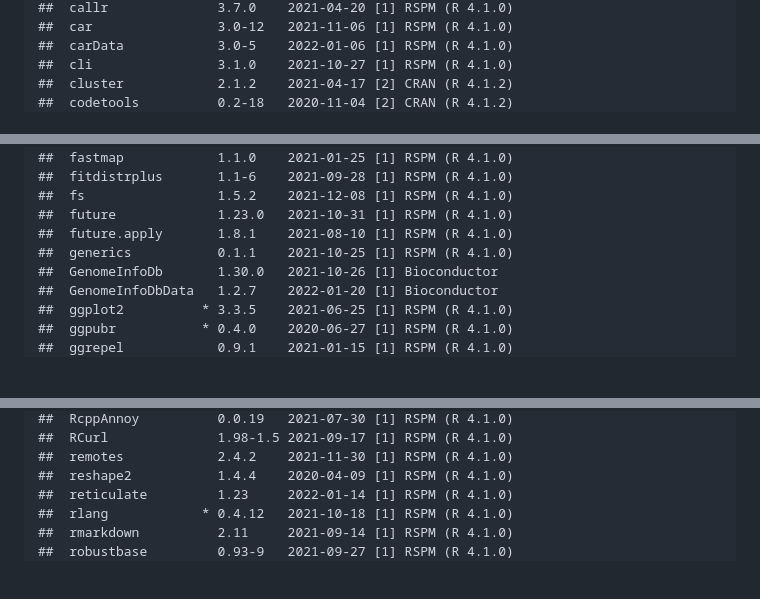
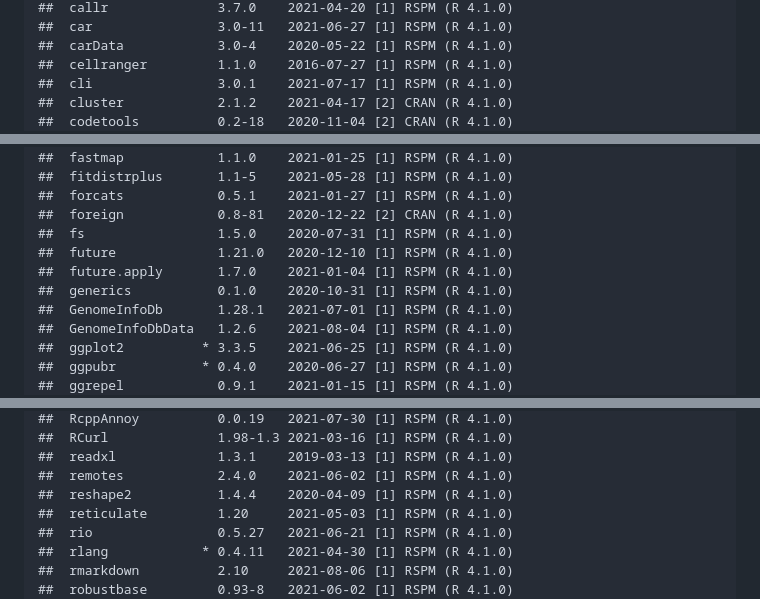
Before and after one commit to KevinTThomas/sle_activity_scrnaseq, a Markdown page: figures/figure_4_s18.md, 3 parts joined by grey strips. GitHub-like rendering; blank space fills up the shorter version.

```diff
--- a/figures/figure_4_s18.md
+++ b/figures/figure_4_s18.md
@@ -392,7 +397,8 @@ session_info()
     ##  callr              3.7.0    2021-04-20 [1] RSPM (R 4.1.0)
-    ##  car                3.0-12   2021-11-06 [1] RSPM (R 4.1.0)
-    ##  carData            3.0-5    2022-01-06 [1] RSPM (R 4.1.0)
-    ##  cli                3.1.0    2021-10-27 [1] RSPM (R 4.1.0)
-    ##  cluster            2.1.2    2021-04-17 [2] CRAN (R 4.1.2)
-    ##  codetools          0.2-18   2020-11-04 [2] CRAN (R 4.1.2)
+    ##  car                3.0-11   2021-06-27 [1] RSPM (R 4.1.0)
+    ##  carData            3.0-4    2020-05-22 [1] RSPM (R 4.1.0)
+    ##  cellranger         1.1.0    2016-07-27 [1] RSPM (R 4.1.0)
+    ##  cli                3.0.1    2021-07-17 [1] RSPM (R 4.1.0)
+    ##  cluster            2.1.2    2021-04-17 [2] CRAN (R 4.1.0)
+    ##  codetools          0.2-18   2020-11-04 [2] CRAN (R 4.1.0)
     ##  colorspace         2.0-2    2021-06-24 [1] RSPM (R 4.1.0)
@@ -414,12 +421,14 @@ session_info()
     ##  farver             2.1.0    2021-02-28 [1] RSPM (R 4.1.0)
     ##  fastmap            1.1.0    2021-01-25 [1] RSPM (R 4.1.0)
-    ##  fitdistrplus       1.1-6    2021-09-28 [1] RSPM (R 4.1.0)
-    ##  fs                 1.5.2    2021-12-08 [1] RSPM (R 4.1.0)
-    ##  future             1.23.0   2021-10-31 [1] RSPM (R 4.1.0)
-    ##  future.apply       1.8.1    2021-08-10 [1] RSPM (R 4.1.0)
-    ##  generics           0.1.1    2021-10-25 [1] RSPM (R 4.1.0)
-    ##  GenomeInfoDb       1.30.0   2021-10-26 [1] Bioconductor
-    ##  GenomeInfoDbData   1.2.7    2022-01-20 [1] Bioconductor
+    ##  fitdistrplus       1.1-5    2021-05-28 [1] RSPM (R 4.1.0)
+    ##  forcats            0.5.1    2021-01-27 [1] RSPM (R 4.1.0)
+    ##  foreign            0.8-81   2020-12-22 [2] CRAN (R 4.1.0)
+    ##  fs                 1.5.0    2020-07-31 [1] RSPM (R 4.1.0)
+    ##  future             1.21.0   2020-12-10 [1] RSPM (R 4.1.0)
+    ##  future.apply       1.7.0    2021-01-04 [1] RSPM (R 4.1.0)
+    ##  generics           0.1.0    2020-10-31 [1] RSPM (R 4.1.0)
+    ##  GenomeInfoDb       1.28.1   2021-07-01 [1] RSPM (R 4.1.0)
+    ##  GenomeInfoDbData   1.2.6    2021-08-04 [1] RSPM (R 4.1.0)
     ##  ggplot2          * 3.3.5    2021-06-25 [1] RSPM (R 4.1.0)
     ##  ggpubr           * 0.4.0    2020-06-27 [1] RSPM (R 4.1.0)
     ##  ggrepel            0.9.1    2021-01-15 [1] RSPM (R 4.1.0)
@@ -493,9 +505,11 @@ session_info()
     ##  RcppAnnoy          0.0.19   2021-07-30 [1] RSPM (R 4.1.0)
-    ##  RCurl              1.98-1.5 2021-09-17 [1] RSPM (R 4.1.0)
-    ##  remotes            2.4.2    2021-11-30 [1] RSPM (R 4.1.0)
+    ##  RCurl              1.98-1.3 2021-03-16 [1] RSPM (R 4.1.0)
+    ##  readxl             1.3.1    2019-03-13 [1] RSPM (R 4.1.0)
+    ##  remotes            2.4.0    2021-06-02 [1] RSPM (R 4.1.0)
     ##  reshape2           1.4.4    2020-04-09 [1] RSPM (R 4.1.0)
-    ##  reticulate         1.23     2022-01-14 [1] RSPM (R 4.1.0)
-    ##  rlang            * 0.4.12   2021-10-18 [1] RSPM (R 4.1.0)
-    ##  rmarkdown          2.11     2021-09-14 [1] RSPM (R 4.1.0)
-    ##  robustbase         0.93-9   2021-09-27 [1] RSPM (R 4.1.0)
+    ##  reticulate         1.20     2021-05-03 [1] RSPM (R 4.1.0)
+    ##  rio                0.5.27   2021-06-21 [1] RSPM (R 4.1.0)
+    ##  rlang            * 0.4.11   2021-04-30 [1] RSPM (R 4.1.0)
+    ##  rmarkdown          2.10     2021-08-06 [1] RSPM (R 4.1.0)
+    ##  robustbase         0.93-8   2021-06-02 [1] RSPM (R 4.1.0)
     ##  ROCR               1.0-11   2020-05-02 [1] RSPM (R 4.1.0)
```
Also changed, not shown: other parts of figures/figure_4_s18.md (+126 -118 lines), figures/figure_5_s19.md (+157 -151 lines), figures/figure_4_s18_files/figure-gfm/4D-4I-1.png, figures/figure_5_s19_files/figure-gfm/5D-5G-1.png, figures/figure_5_s19_files/figure-gfm/5I-5K-1.png, 5 other files.
